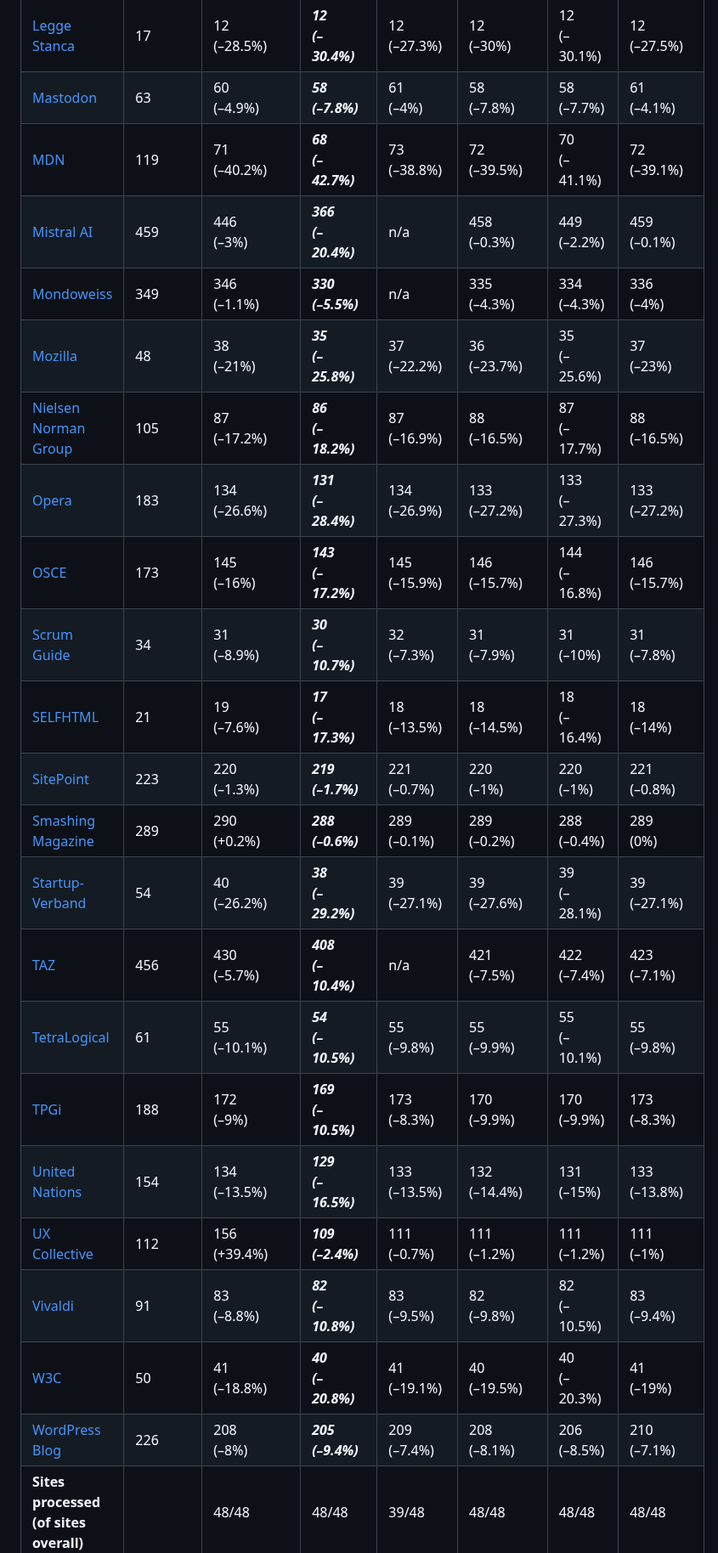
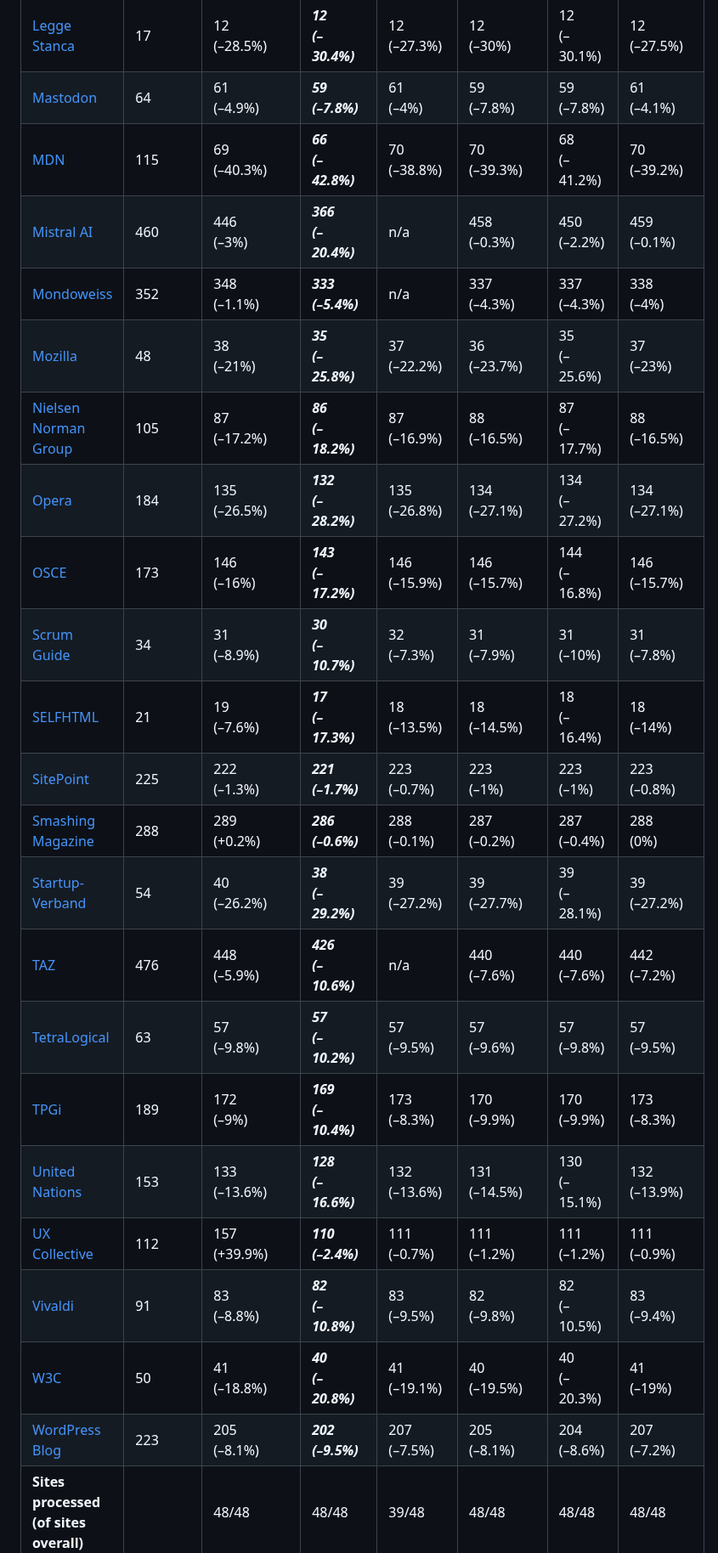
Before and after one commit to j9t/minifier-benchmarks, a Markdown page: README.md, the part around one of its changes. Shown at 85% size. Rendered like a GitHub page.

```diff
--- a/README.md
+++ b/README.md
@@ -57,23 +57,23 @@ Two tests are run: One exclusively applying [HTML minification](#1-html-minifica
 | [Legge Stanca](https://www.gazzettaufficiale.it/atto/serie_generale/caricaDettaglioAtto/originario?atto.dataPubblicazioneGazzetta=2004-01-17&atto.codiceRedazionale=004G0015&elenco30giorni=false) | 17 | 12<br>(–28.5%) | ***12<br>(–30.4%)*** | 12<br>(–27.3%) | 12<br>(–30%) | 12<br>(–30.1%) | 12<br>(–27.5%) |
-| [Mastodon](https://mastodon.social/explore) | 63 | 60<br>(–4.9%) | ***58<br>(–7.8%)*** | 61<br>(–4%) | 58<br>(–7.8%) | 58<br>(–7.7%) | 61<br>(–4.1%) |
-| [MDN](https://developer.mozilla.org/en-US/) | 119 | 71<br>(–40.2%) | ***68<br>(–42.7%)*** | 73<br>(–38.8%) | 72<br>(–39.5%) | 70<br>(–41.1%) | 72<br>(–39.1%) |
-| [Mistral AI](https://mistral.ai/) | 459 | 446<br>(–3%) | ***366<br>(–20.4%)*** | n/a | 458<br>(–0.3%) | 449<br>(–2.2%) | 459<br>(–0.1%) |
-| [Mondoweiss](https://mondoweiss.net/) | 349 | 346<br>(–1.1%) | ***330<br>(–5.5%)*** | n/a | 335<br>(–4.3%) | 334<br>(–4.3%) | 336<br>(–4%) |
+| [Mastodon](https://mastodon.social/explore) | 64 | 61<br>(–4.9%) | ***59<br>(–7.8%)*** | 61<br>(–4%) | 59<br>(–7.8%) | 59<br>(–7.8%) | 61<br>(–4.1%) |
+| [MDN](https://developer.mozilla.org/en-US/) | 115 | 69<br>(–40.3%) | ***66<br>(–42.8%)*** | 70<br>(–38.8%) | 70<br>(–39.3%) | 68<br>(–41.2%) | 70<br>(–39.2%) |
+| [Mistral AI](https://mistral.ai/) | 460 | 446<br>(–3%) | ***366<br>(–20.4%)*** | n/a | 458<br>(–0.3%) | 450<br>(–2.2%) | 459<br>(–0.1%) |
+| [Mondoweiss](https://mondoweiss.net/) | 352 | 348<br>(–1.1%) | ***333<br>(–5.4%)*** | n/a | 337<br>(–4.3%) | 337<br>(–4.3%) | 338<br>(–4%) |
 | [Mozilla](https://www.mozilla.org/) | 48 | 38<br>(–21%) | ***35<br>(–25.8%)*** | 37<br>(–22.2%) | 36<br>(–23.7%) | 35<br>(–25.6%) | 37<br>(–23%) |
 | [Nielsen Norman Group](https://www.nngroup.com/) | 105 | 87<br>(–17.2%) | ***86<br>(–18.2%)*** | 87<br>(–16.9%) | 88<br>(–16.5%) | 87<br>(–17.7%) | 88<br>(–16.5%) |
-| [Opera](https://www.opera.com/) | 183 | 134<br>(–26.6%) | ***131<br>(–28.4%)*** | 134<br>(–26.9%) | 133<br>(–27.2%) | 133<br>(–27.3%) | 133<br>(–27.2%) |
-| [OSCE](https://www.osce.org/) | 173 | 145<br>(–16%) | ***143<br>(–17.2%)*** | 145<br>(–15.9%) | 146<br>(–15.7%) | 144<br>(–16.8%) | 146<br>(–15.7%) |
+| [Opera](https://www.opera.com/) | 184 | 135<br>(–26.5%) | ***132<br>(–28.2%)*** | 135<br>(–26.8%) | 134<br>(–27.1%) | 134<br>(–27.2%) | 134<br>(–27.1%) |
+| [OSCE](https://www.osce.org/) | 173 | 146<br>(–16%) | ***143<br>(–17.2%)*** | 146<br>(–15.9%) | 146<br>(–15.7%) | 144<br>(–16.8%) | 146<br>(–15.7%) |
 | [Scrum Guide](https://scrumguides.org/scrum-guide.html) | 34 | 31<br>(–8.9%) | ***30<br>(–10.7%)*** | 32<br>(–7.3%) | 31<br>(–7.9%) | 31<br>(–10%) | 31<br>(–7.8%) |
 | [SELFHTML](https://wiki.selfhtml.org/) | 21 | 19<br>(–7.6%) | ***17<br>(–17.3%)*** | 18<br>(–13.5%) | 18<br>(–14.5%) | 18<br>(–16.4%) | 18<br>(–14%) |
-| [SitePoint](https://www.sitepoint.com/) | 223 | 220<br>(–1.3%) | ***219<br>(–1.7%)*** | 221<br>(–0.7%) | 220<br>(–1%) | 220<br>(–1%) | 221<br>(–0.8%) |
-| [Smashing Magazine](https://www.smashingmagazine.com/) | 289 | 290<br>(+0.2%) | ***288<br>(–0.6%)*** | 289<br>(–0.1%) | 289<br>(–0.2%) | 288<br>(–0.4%) | 289<br>(0%) |
-| [Startup-Verband](https://startupverband.de/) | 54 | 40<br>(–26.2%) | ***38<br>(–29.2%)*** | 39<br>(–27.1%) | 39<br>(–27.6%) | 39<br>(–28.1%) | 39<br>(–27.1%) |
-| [TAZ](https://taz.de/) | 456 | 430<br>(–5.7%) | ***408<br>(–10.4%)*** | n/a | 421<br>(–7.5%) | 422<br>(–7.4%) | 423<br>(–7.1%) |
-| [TetraLogical](https://tetralogical.com/) | 61 | 55<br>(–10.1%) | ***54<br>(–10.5%)*** | 55<br>(–9.8%) | 55<br>(–9.9%) | 55<br>(–10.1%) | 55<br>(–9.8%) |
-| [TPGi](https://www.tpgi.com/) | 188 | 172<br>(–9%) | ***169<br>(–10.5%)*** | 173<br>(–8.3%) | 170<br>(–9.9%) | 170<br>(–9.9%) | 173<br>(–8.3%) |
-| [United Nations](https://www.un.org/en/) | 154 | 134<br>(–13.5%) | ***129<br>(–16.5%)*** | 133<br>(–13.5%) | 132<br>(–14.4%) | 131<br>(–15%) | 133<br>(–13.8%) |
-| [UX Collective](https://uxdesign.cc/) | 112 | 156<br>(+39.4%) | ***109<br>(–2.4%)*** | 111<br>(–0.7%) | 111<br>(–1.2%) | 111<br>(–1.2%) | 111<br>(–1%) |
+| [SitePoint](https://www.sitepoint.com/) | 225 | 222<br>(–1.3%) | ***221<br>(–1.7%)*** | 223<br>(–0.7%) | 223<br>(–1%) | 223<br>(–1%) | 223<br>(–0.8%) |
+| [Smashing Magazine](https://www.smashingmagazine.com/) | 288 | 289<br>(+0.2%) | ***286<br>(–0.6%)*** | 288<br>(–0.1%) | 287<br>(–0.2%) | 287<br>(–0.4%) | 288<br>(0%) |
+| [Startup-Verband](https://startupverband.de/) | 54 | 40<br>(–26.2%) | ***38<br>(–29.2%)*** | 39<br>(–27.2%) | 39<br>(–27.7%) | 39<br>(–28.1%) | 39<br>(–27.2%) |
+| [TAZ](https://taz.de/) | 476 | 448<br>(–5.9%) | ***426<br>(–10.6%)*** | n/a | 440<br>(–7.6%) | 440<br>(–7.6%) | 442<br>(–7.2%) |
+| [TetraLogical](https://tetralogical.com/) | 63 | 57<br>(–9.8%) | ***57<br>(–10.2%)*** | 57<br>(–9.5%) | 57<br>(–9.6%) | 57<br>(–9.8%) | 57<br>(–9.5%) |
+| [TPGi](https://www.tpgi.com/) | 189 | 172<br>(–9%) | ***169<br>(–10.4%)*** | 173<br>(–8.3%) | 170<br>(–9.9%) | 170<br>(–9.9%) | 173<br>(–8.3%) |
+| [United Nations](https://www.un.org/en/) | 153 | 133<br>(–13.6%) | ***128<br>(–16.6%)*** | 132<br>(–13.6%) | 131<br>(–14.5%) | 130<br>(–15.1%) | 132<br>(–13.9%) |
+| [UX Collective](https://uxdesign.cc/) | 112 | 157<br>(+39.9%) | ***110<br>(–2.4%)*** | 111<br>(–0.7%) | 111<br>(–1.2%) | 111<br>(–1.2%) | 111<br>(–0.9%) |
 | [Vivaldi](https://vivaldi.com/) | 91 | 83<br>(–8.8%) | ***82<br>(–10.8%)*** | 83<br>(–9.5%) | 82<br>(–9.8%) | 82<br>(–10.5%) | 83<br>(–9.4%) |
 | [W3C](https://www.w3.org/) | 50 | 41<br>(–18.8%) | ***40<br>(–20.8%)*** | 41<br>(–19.1%) | 40<br>(–19.5%) | 40<br>(–20.3%) | 41<br>(–19%) |
-| [WordPress Blog](https://wordpress.com/blog/) | 226 | 208<br>(–8%) | ***205<br>(–9.4%)*** | 209<br>(–7.4%) | 208<br>(–8.1%) | 206<br>(–8.5%) | 210<br>(–7.1%) |
+| [WordPress Blog](https://wordpress.com/blog/) | 223 | 205<br>(–8.1%) | ***202<br>(–9.5%)*** | 207<br>(–7.5%) | 205<br>(–8.1%) | 204<br>(–8.6%) | 207<br>(–7.2%) |
 | **Sites processed (of sites overall)** |  | 48/48 | 48/48 | 39/48 | 48/48 | 48/48 | 48/48 |
```
Also changed, not shown: other parts of README.md (+53 -53 lines).
